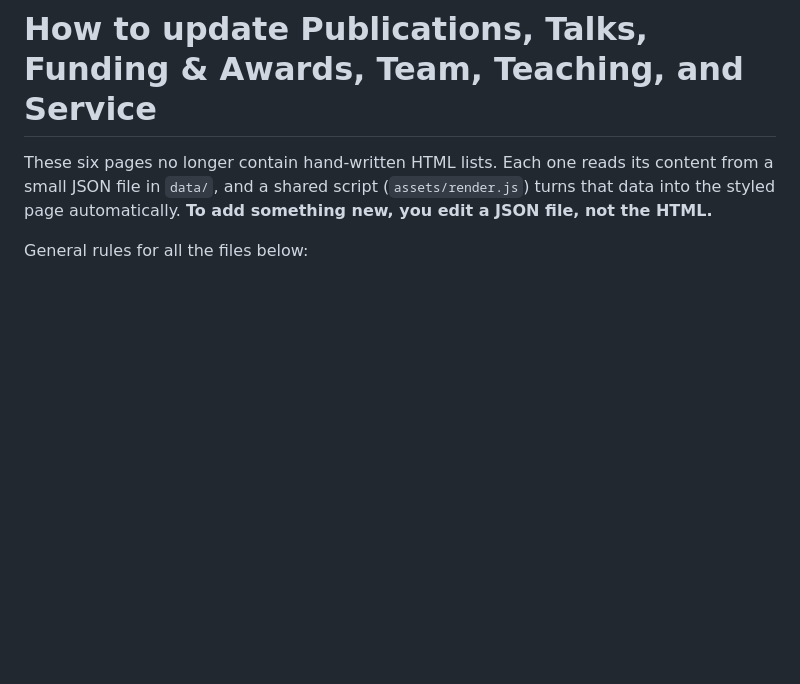
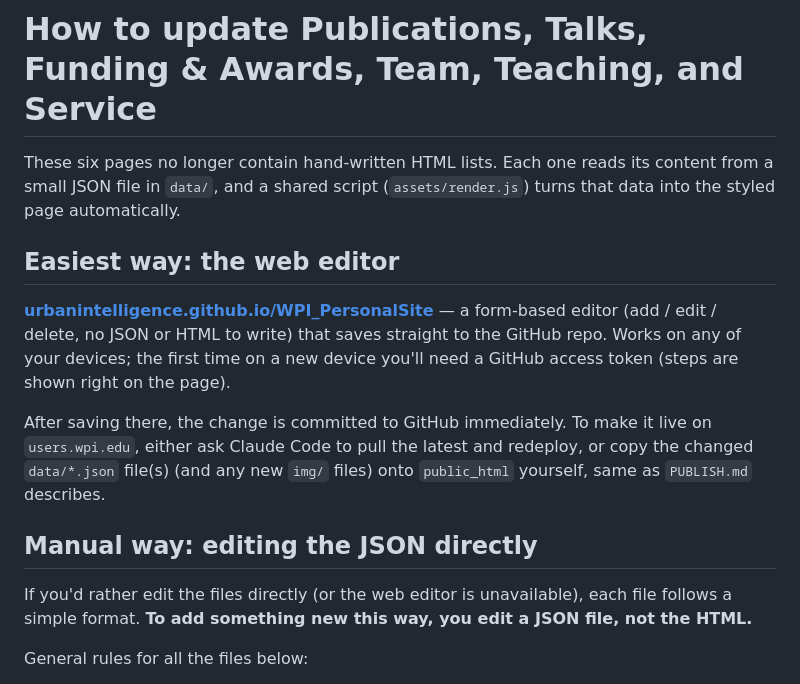
Before and after one commit to UrbanIntelligence/WPI_PersonalSite, a Markdown page: HOW_TO_UPDATE.md, the part around the change. GitHub-like rendering; blank space fills up the shorter version.

Commit message:
Point HOW_TO_UPDATE.md at the new web editor as the primary method
Co-Authored-By: Claude Sonnet 5 <noreply@anthropic.com>

```diff
--- a/HOW_TO_UPDATE.md
+++ b/HOW_TO_UPDATE.md
@@ -1,6 +1,16 @@
 # How to update Publications, Talks, Funding & Awards, Team, Teaching, and Service
 
-These six pages no longer contain hand-written HTML lists. Each one reads its content from a small JSON file in `data/`, and a shared script (`assets/render.js`) turns that data into the styled page automatically. **To add something new, you edit a JSON file, not the HTML.**
+These six pages no longer contain hand-written HTML lists. Each one reads its content from a small JSON file in `data/`, and a shared script (`assets/render.js`) turns that data into the styled page automatically.
+
+## Easiest way: the web editor
+
+**[urbanintelligence.github.io/WPI_PersonalSite](https://urbanintelligence.github.io/WPI_PersonalSite/)** — a form-based editor (add / edit / delete, no JSON or HTML to write) that saves straight to the GitHub repo. Works on any of your devices; the first time on a new device you'll need a GitHub access token (steps are shown right on the page).
+
+After saving there, the change is committed to GitHub immediately. To make it live on `users.wpi.edu`, either ask Claude Code to pull the latest and redeploy, or copy the changed `data/*.json` file(s) (and any new `img/` files) onto `public_html` yourself, same as `PUBLISH.md` describes.
+
+## Manual way: editing the JSON directly
+
+If you'd rather edit the files directly (or the web editor is unavailable), each file follows a simple format. **To add something new this way, you edit a JSON file, not the HTML.**
 
 General rules for all the files below:
 - Each item is one `{ ... }` block inside a list `[ ... ]`.
```
